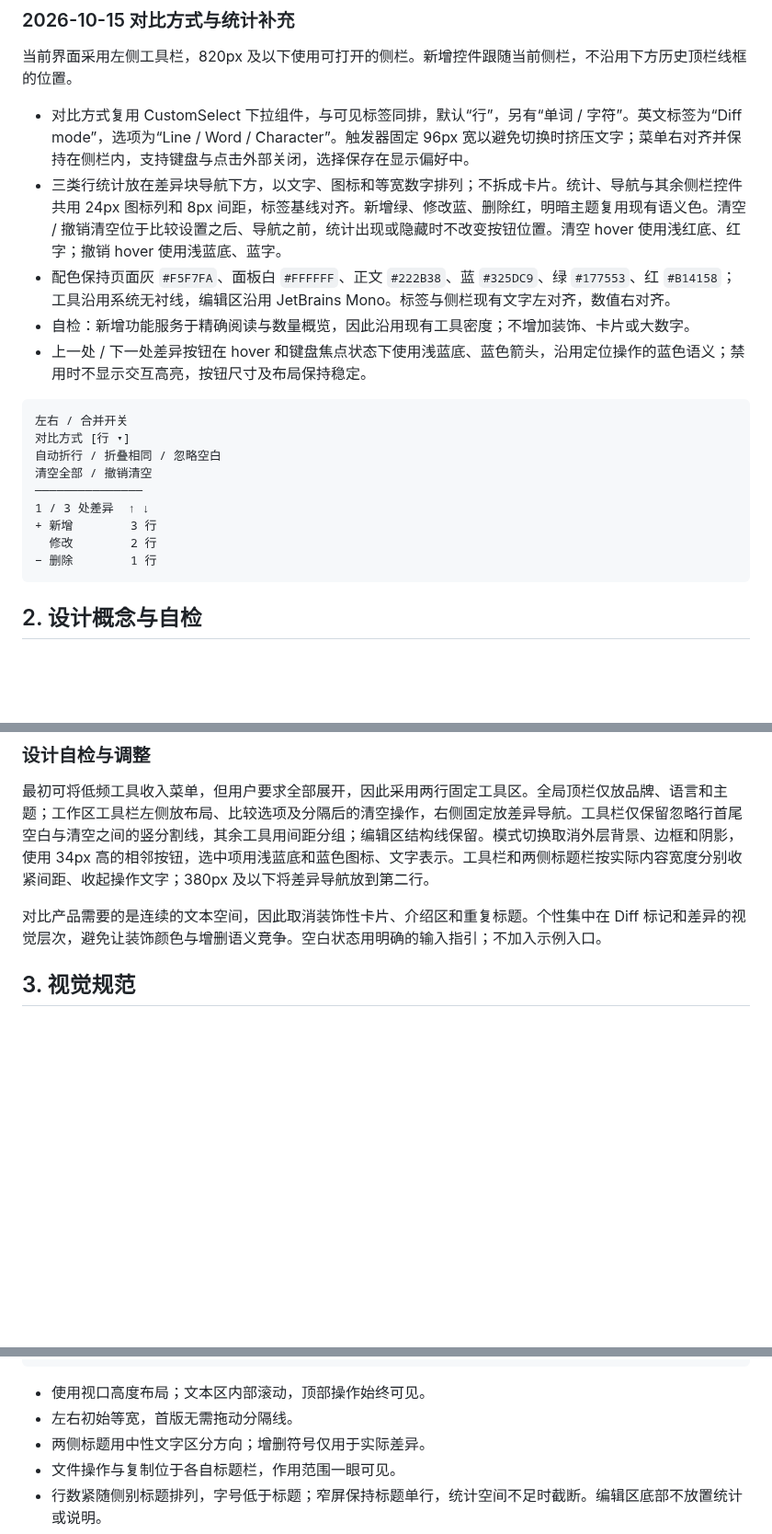
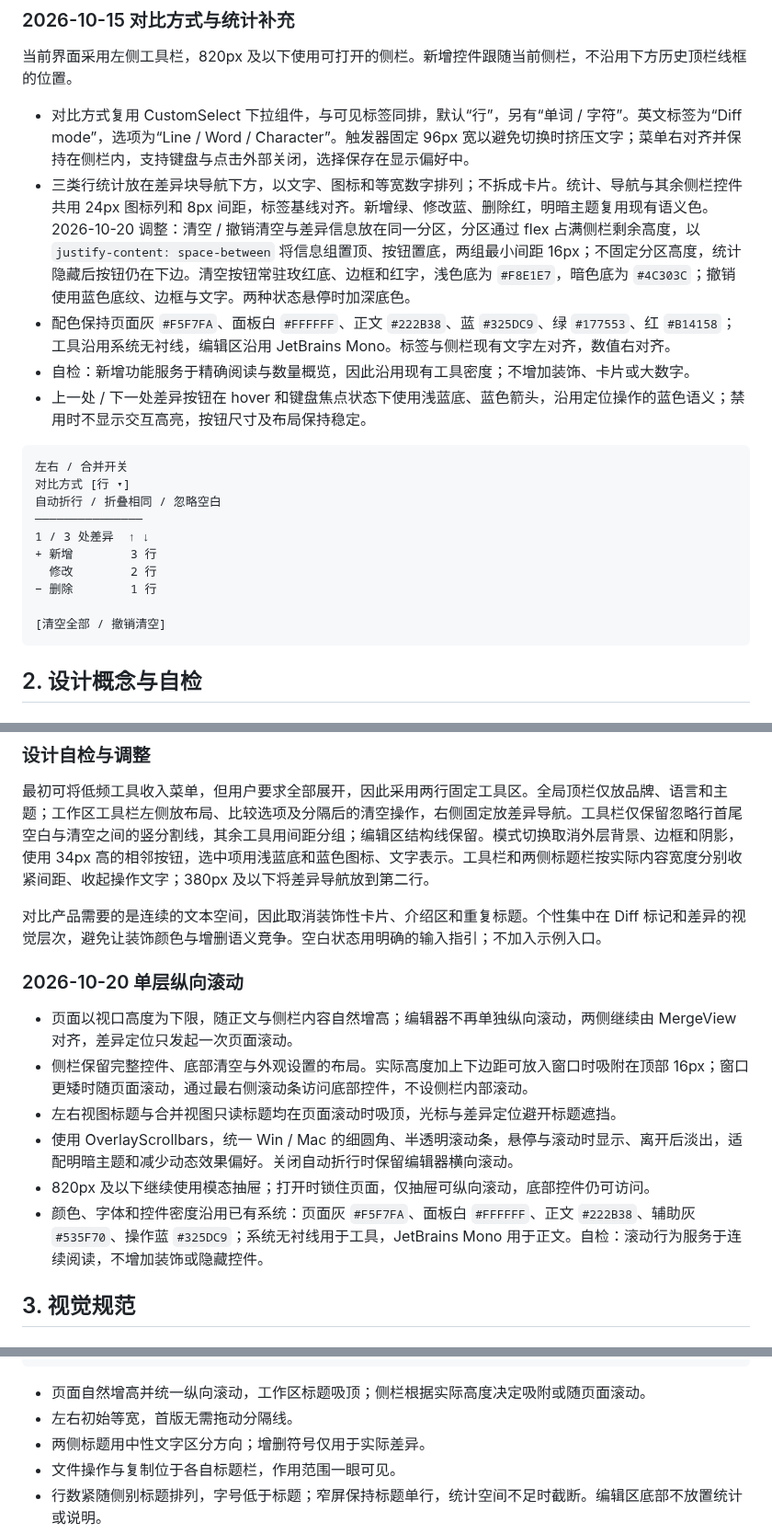
Before and after one commit to lai9fox/diff-tool, a Markdown page: docs/ui-ux-design.md, 3 parts joined by grey strips. Shown at 92% size. GitHub-like rendering; blank space fills up the shorter version.

````diff
--- a/docs/ui-ux-design.md
+++ b/docs/ui-ux-design.md
@@ -22,7 +22,7 @@
 当前界面采用左侧工具栏，820px 及以下使用可打开的侧栏。新增控件跟随当前侧栏，不沿用下方历史顶栏线框的位置。
 
 - 对比方式复用 CustomSelect 下拉组件，与可见标签同排，默认“行”，另有“单词 / 字符”。英文标签为“Diff mode”，选项为“Line / Word / Character”。触发器固定 96px 宽以避免切换时挤压文字；菜单右对齐并保持在侧栏内，支持键盘与点击外部关闭，选择保存在显示偏好中。
-- 三类行统计放在差异块导航下方，以文字、图标和等宽数字排列；不拆成卡片。统计、导航与其余侧栏控件共用 24px 图标列和 8px 间距，标签基线对齐。新增绿、修改蓝、删除红，明暗主题复用现有语义色。清空 / 撤销清空位于比较设置之后、导航之前，统计出现或隐藏时不改变按钮位置。清空 hover 使用浅红底、红字；撤销 hover 使用浅蓝底、蓝字。
+- 三类行统计放在差异块导航下方，以文字、图标和等宽数字排列；不拆成卡片。统计、导航与其余侧栏控件共用 24px 图标列和 8px 间距，标签基线对齐。新增绿、修改蓝、删除红，明暗主题复用现有语义色。2026-10-20 调整：清空 / 撤销清空与差异信息放在同一分区，分区通过 flex 占满侧栏剩余高度，以 `justify-content: space-between` 将信息组置顶、按钮置底，两组最小间距 16px；不固定分区高度，统计隐藏后按钮仍在下边。清空按钮常驻玫红底、边框和红字，浅色底为 `#F8E1E7`，暗色底为 `#4C303C`；撤销使用蓝色底纹、边框与文字。两种状态悬停时加深底色。
 - 配色保持页面灰 `#F5F7FA`、面板白 `#FFFFFF`、正文 `#222B38`、蓝 `#325DC9`、绿 `#177553`、红 `#B14158`；工具沿用系统无衬线，编辑区沿用 JetBrains Mono。标签与侧栏现有文字左对齐，数值右对齐。
 - 自检：新增功能服务于精确阅读与数量概览，因此沿用现有工具密度；不增加装饰、卡片或大数字。
 - 上一处 / 下一处差异按钮在 hover 和键盘焦点状态下使用浅蓝底、蓝色箭头，沿用定位操作的蓝色语义；禁用时不显示交互高亮，按钮尺寸及布局保持稳定。
@@ -31,12 +31,13 @@
 左右 / 合并开关
 对比方式 [行 ▾]
 自动折行 / 折叠相同 / 忽略空白
-清空全部 / 撤销清空
 ───────────────
 1 / 3 处差异  ↑ ↓
 + 新增        3 行
   修改        2 行
 − 删除        1 行
+
+[清空全部 / 撤销清空]
 ```
 
 ## 2. 设计概念与自检
@@ -74,6 +76,15 @@
 最初可将低频工具收入菜单，但用户要求全部展开，因此采用两行固定工具区。全局顶栏仅放品牌、语言和主题；工作区工具栏左侧放布局、比较选项及分隔后的清空操作，右侧固定放差异导航。工具栏仅保留忽略行首尾空白与清空之间的竖分割线，其余工具用间距分组；编辑区结构线保留。模式切换取消外层背景、边框和阴影，使用 34px 高的相邻按钮，选中项用浅蓝底和蓝色图标、文字表示。工具栏和两侧标题栏按实际内容宽度分别收紧间距、收起操作文字；380px 及以下将差异导航放到第二行。
 
 对比产品需要的是连续的文本空间，因此取消装饰性卡片、介绍区和重复标题。个性集中在 Diff 标记和差异的视觉层次，避免让装饰颜色与增删语义竞争。空白状态用明确的输入指引；不加入示例入口。
+
+### 2026-10-20 单层纵向滚动
+
+- 页面以视口高度为下限，随正文与侧栏内容自然增高；编辑器不再单独纵向滚动，两侧继续由 MergeView 对齐，差异定位只发起一次页面滚动。
+- 侧栏保留完整控件、底部清空与外观设置的布局。实际高度加上下边距可放入窗口时吸附在顶部 16px；窗口更矮时随页面滚动，通过最右侧滚动条访问底部控件，不设侧栏内部滚动。
+- 左右视图标题与合并视图只读标题均在页面滚动时吸顶，光标与差异定位避开标题遮挡。
+- 使用 OverlayScrollbars，统一 Win / Mac 的细圆角、半透明滚动条，悬停与滚动时显示、离开后淡出，适配明暗主题和减少动态效果偏好。关闭自动折行时保留编辑器横向滚动。
+- 820px 及以下继续使用模态抽屉；打开时锁住页面，仅抽屉可纵向滚动，底部控件仍可访问。
+- 颜色、字体和控件密度沿用已有系统：页面灰 `#F5F7FA`、面板白 `#FFFFFF`、正文 `#222B38`、辅助灰 `#535F70`、操作蓝 `#325DC9`；系统无衬线用于工具，JetBrains Mono 用于正文。自检：滚动行为服务于连续阅读，不增加装饰或隐藏控件。
 
 ## 3. 视觉规范
 
@@ -127,7 +138,7 @@
 └──────────────────────────────────┴──────────────────────────────────┘
 ```
 
-- 使用视口高度布局；文本区内部滚动，顶部操作始终可见。
+- 页面自然增高并统一纵向滚动，工作区标题吸顶；侧栏根据实际高度决定吸附或随页面滚动。
 - 左右初始等宽，首版无需拖动分隔线。
 - 两侧标题用中性文字区分方向；增删符号仅用于实际差异。
 - 文件操作与复制位于各自标题栏，作用范围一眼可见。
````
Also changed, not shown: other parts of docs/ui-ux-design.md (+3 -2 lines), README.md (+7 -0 lines), docs/screenshots/page-scroll-sticky.png (added), 9 other files.
